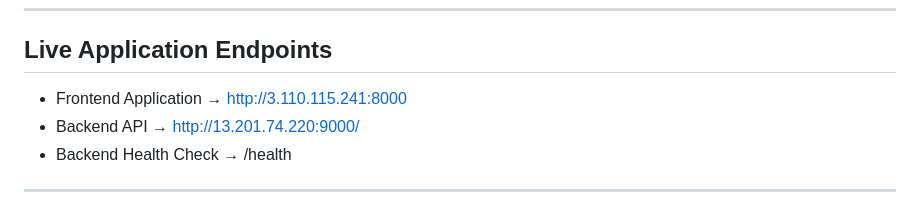
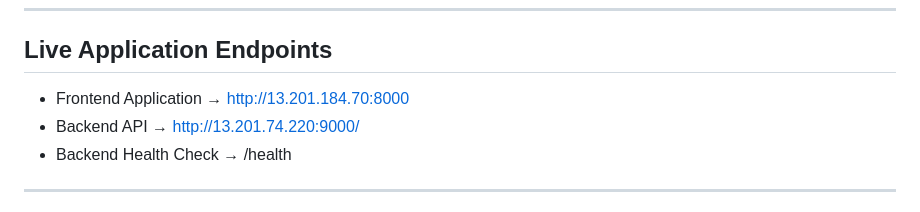
Before and after one commit to chirayus20/aws-ecr-ecs-task, a Markdown page: README.md, the part around the change. Rendered like a GitHub page.

```diff
--- a/README.md
+++ b/README.md
@@ -6,7 +6,7 @@ This project contains a containerized Flask backend and an Express frontend appl
 
 ## Live Application Endpoints
 
-- Frontend Application → http://3.110.115.241:8000
+- Frontend Application → http://13.201.184.70:8000
 - Backend API → http://13.201.74.220:9000/
 - Backend Health Check → /health
 
```
